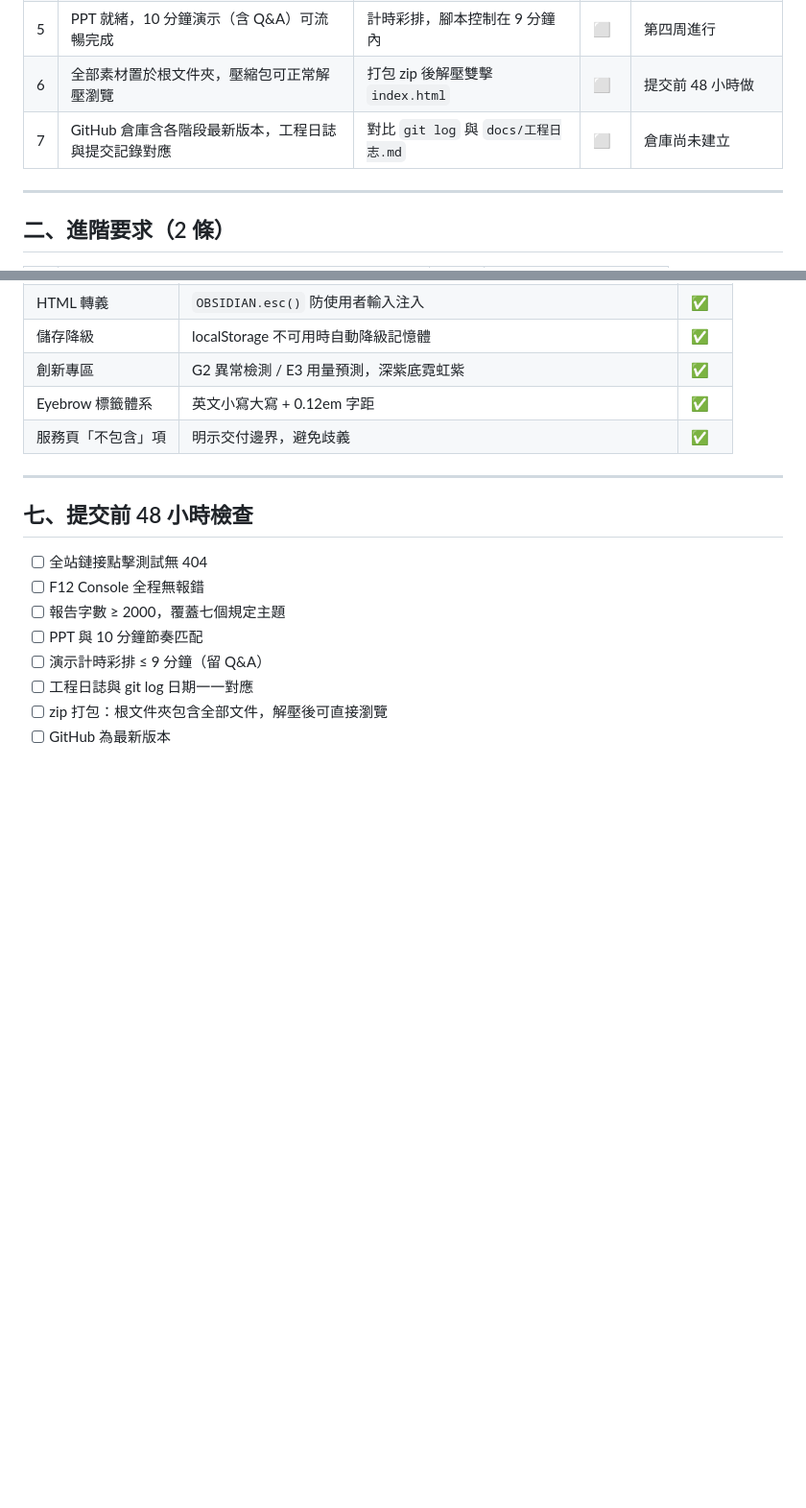
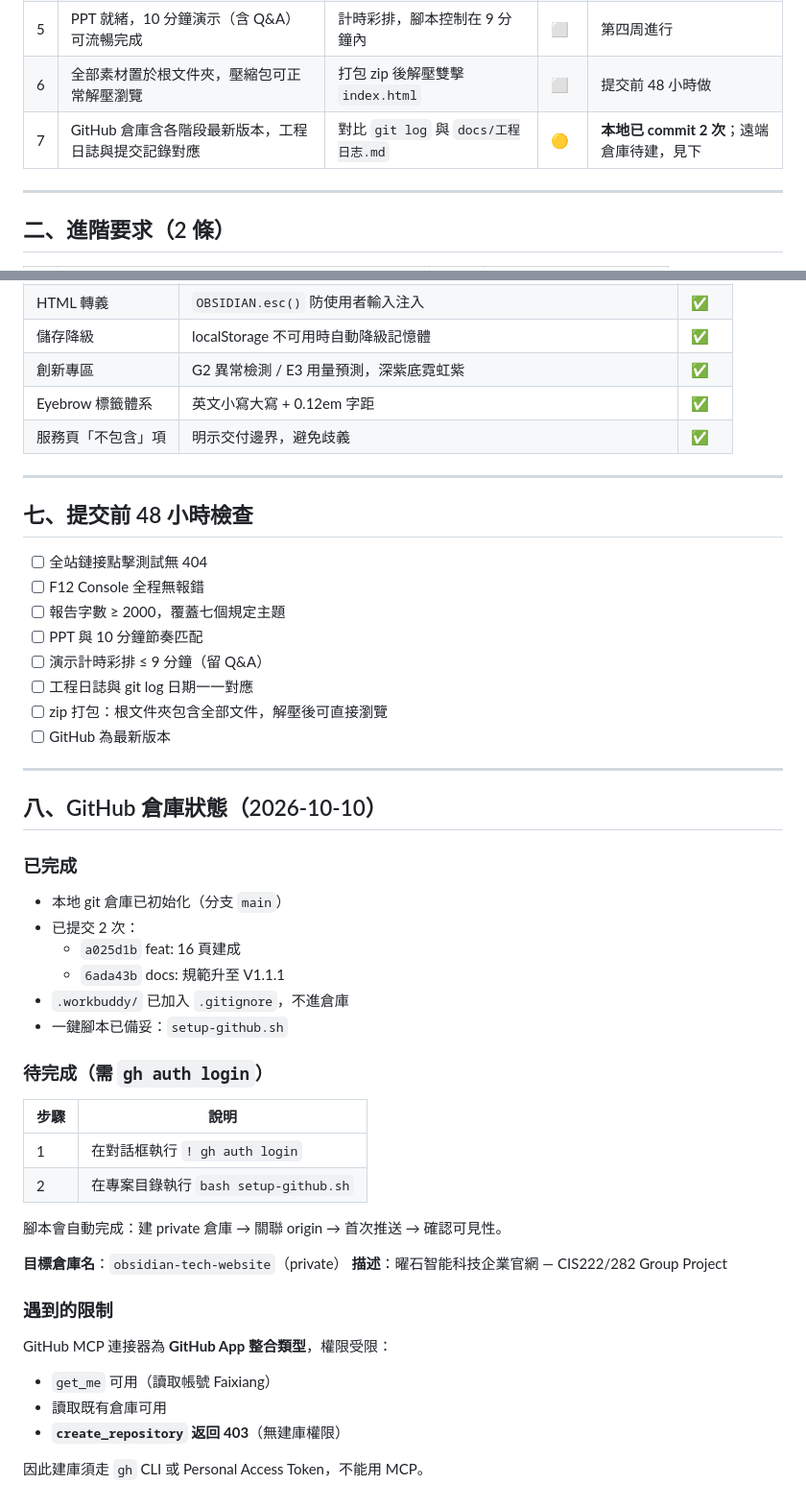
Before and after one commit to Faixiang/obsidian-tech-website, a Markdown page: docs/验收清单.md, 2 parts joined by grey strips. Shown at 96% size. Rendered like a GitHub page; blank space fills up the shorter version.

Commit message:
docs: 验收清单补充 GitHub 仓库状态章节
记录 MCP 建库权限限制与一键脚本用法，
便于日后查阅恢复操作步骤。

```diff
--- a/docs/验收清单.md
+++ b/docs/验收清单.md
@@ -15,7 +15,7 @@
 | 4 | 報告 ≥ 2000 字，覆蓋七個規定主題 | 對照 `docs/报告大纲.md` 逐節自檢 | ⬜ | 大綱已就位，正文未寫 |
 | 5 | PPT 就緒，10 分鐘演示（含 Q&A）可流暢完成 | 計時彩排，腳本控制在 9 分鐘內 | ⬜ | 第四周進行 |
 | 6 | 全部素材置於根文件夾，壓縮包可正常解壓瀏覽 | 打包 zip 後解壓雙擊 `index.html` | ⬜ | 提交前 48 小時做 |
-| 7 | GitHub 倉庫含各階段最新版本，工程日誌與提交記錄對應 | 對比 `git log` 與 `docs/工程日志.md` | ⬜ | 倉庫尚未建立 |
+| 7 | GitHub 倉庫含各階段最新版本，工程日誌與提交記錄對應 | 對比 `git log` 與 `docs/工程日志.md` | 🟡 | **本地已 commit 2 次**；遠端倉庫待建，見下|
 
 ---
 
@@ -161,3 +161,37 @@ V1.1 §3.7 聲明的 7 組中，**3 組實測不達標**。已用求解器自動
 - [ ] 工程日誌與 git log 日期一一對應
 - [ ] zip 打包：根文件夾包含全部文件，解壓後可直接瀏覽
 - [ ] GitHub 為最新版本
+
+---
+
+## 八、GitHub 倉庫狀態（2026-10-10）
+
+### 已完成
+
+- 本地 git 倉庫已初始化（分支 `main`）
+- 已提交 2 次：
+  - `a025d1b` feat: 16 頁建成
+  - `6ada43b` docs: 規範升至 V1.1.1
+- `.workbuddy/` 已加入 `.gitignore`，不進倉庫
+- 一鍵腳本已備妥：`setup-github.sh`
+
+### 待完成（需 `gh auth login`）
+
+| 步驟 | 說明 |
+|---|---|
+| 1 | 在對話框執行 `! gh auth login` |
+| 2 | 在專案目錄執行 `bash setup-github.sh` |
+
+腳本會自動完成：建 private 倉庫 → 關聯 origin → 首次推送 → 確認可見性。
+
+**目標倉庫名**：`obsidian-tech-website`（private）
+**描述**：曜石智能科技企業官網 — CIS222/282 Group Project
+
+### 遇到的限制
+
+GitHub MCP 連接器為 **GitHub App 整合類型**，權限受限：
+- `get_me` 可用（讀取帳號 Faixiang）
+- 讀取既有倉庫可用
+- **`create_repository` 返回 403**（無建庫權限）
+
+因此建庫須走 `gh` CLI 或 Personal Access Token，不能用 MCP。
```
